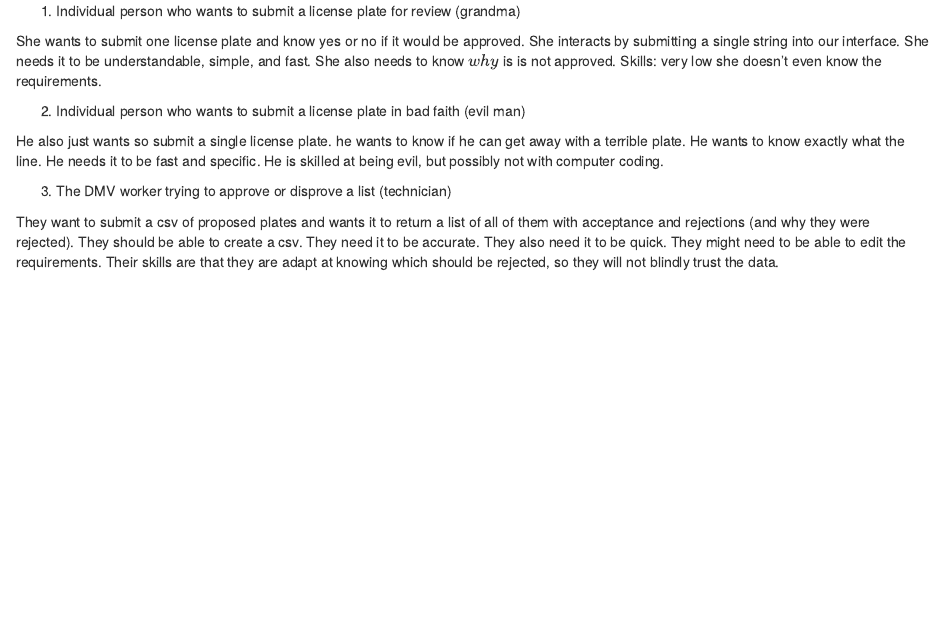
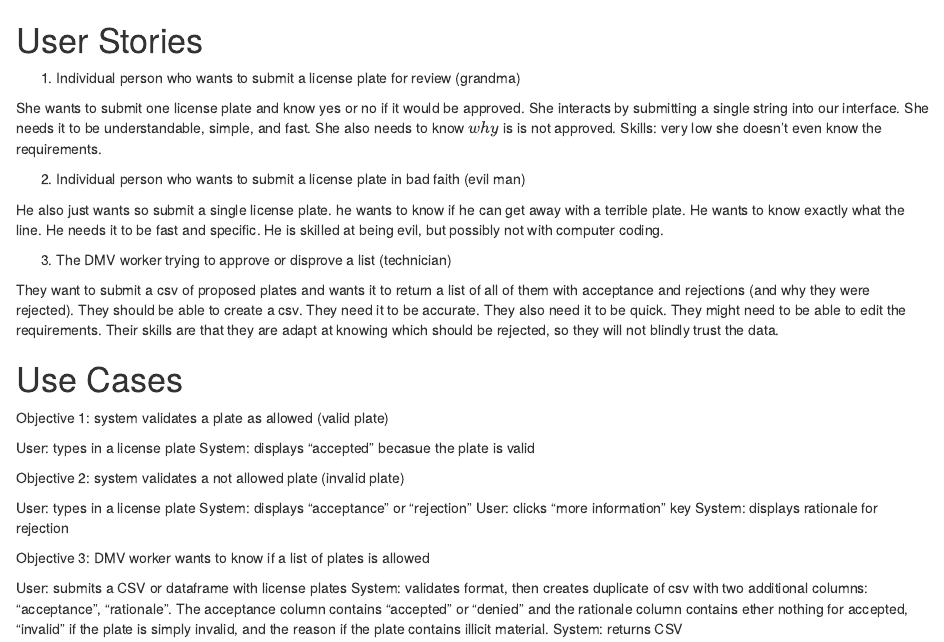
Before and after one commit to nliftman/License-Plates, an R Markdown document (docs/user stories.rmd): the page in a window 1100 px wide, from its top. Rendered offline with R 4.5, knitr and Pandoc, with nearby package versions.

Commit message:
adding use cases

```diff
--- a/docs/user stories.rmd
+++ b/docs/user stories.rmd
@@ -1,4 +1,4 @@
-
+# User Stories
 1. Individual person who wants to submit a license plate for review (grandma)
 
 She wants to submit one license plate and know yes or no if it would be approved. She interacts by submitting a single string into our interface. She needs it to be understandable, simple, and fast. She also needs to know $why$ is is not approved. Skills: very low she doesn't even know the requirements.
@@ -10,3 +10,24 @@
 3. The DMV worker trying to approve or disprove a list (technician)
 
 They want to submit a csv of proposed plates and wants it to return a list of all of them with acceptance and rejections (and why they were rejected). They should be able to create a csv. They need it to be accurate. They also need it to be quick. They might need to be able to edit the requirements. Their skills are that they are adapt at knowing which should be rejected, so they will not blindly trust the data.
+
+# Use Cases
+Objective 1: system validates a plate as allowed (valid plate)
+
+User: types in a license plate
+System: displays "accepted" becasue the plate is valid
+
+Objective 2: system validates a not allowed plate (invalid plate)
+
+User: types in a license plate
+System: displays "acceptance" or "rejection"
+User: clicks "more information" key
+System: displays rationale for rejection
+
+
+Objective 3: DMV worker wants to know if a list of plates is allowed
+
+User: submits a CSV or dataframe with license plates
+System: validates format, then creates duplicate of csv with two additional columns:
+"acceptance", "rationale". The acceptance column contains "accepted" or "denied" and the rationale column contains ether nothing for accepted, "invalid" if the plate is simply invalid, and the reason if the plate contains illicit material.
+System: returns CSV
```
